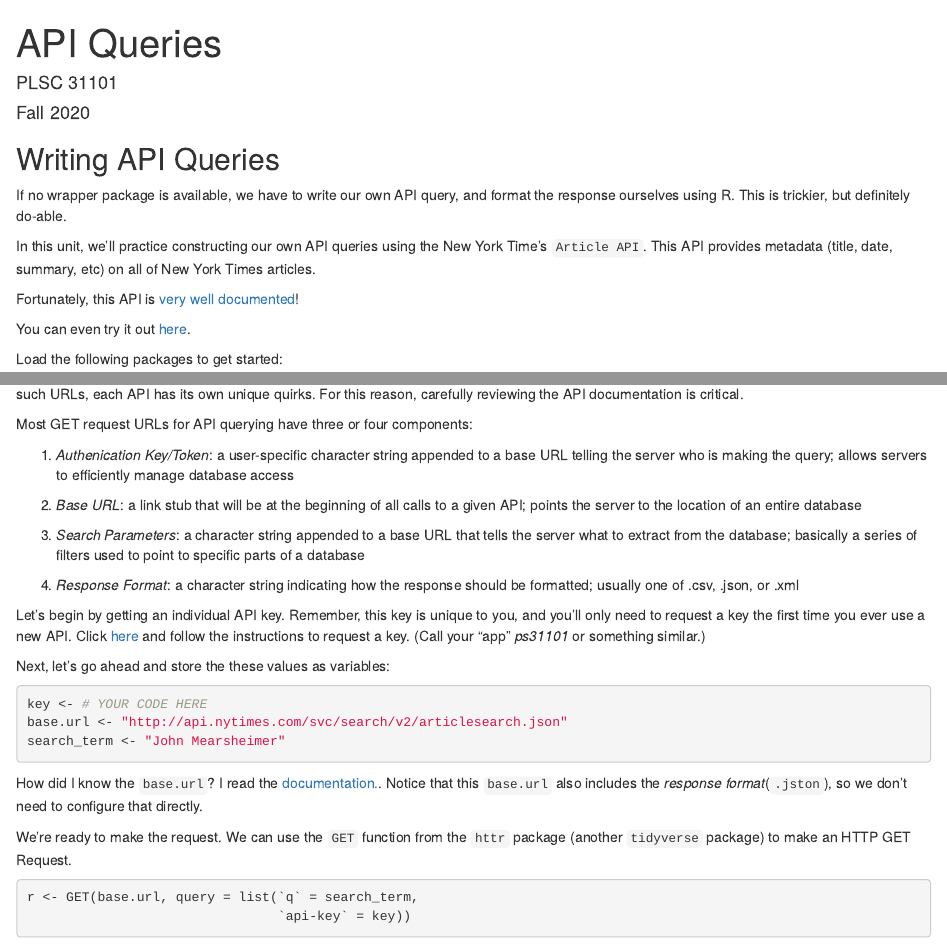
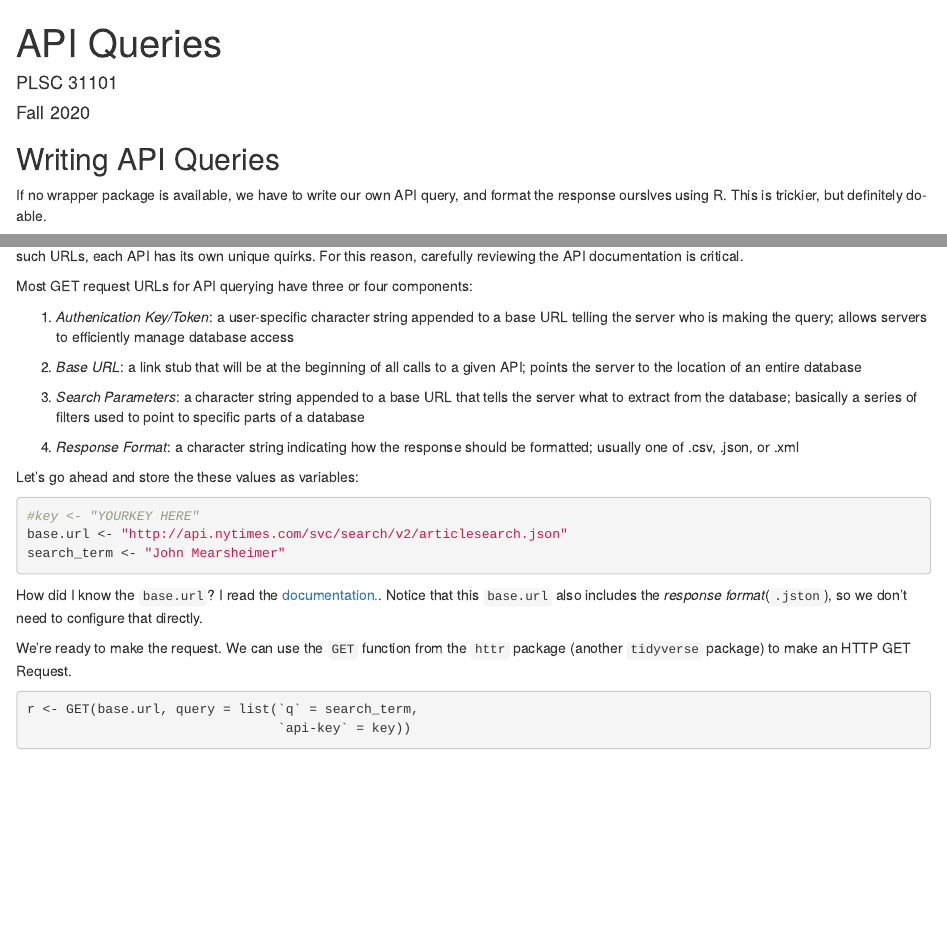
Before and after one commit to plsc-31101/13-APIs, an R Markdown document (13_3-Queries.Rmd): the page in a window 1100 px wide, from its top, and a second part further down, joined at a grey line. Rendered offline with R 4.5, knitr and Pandoc, with nearby package versions; some code elsewhere in the file could not run offline.

Commit message:
updates from ess

````diff
--- a/13_3-Queries.Rmd
+++ b/13_3-Queries.Rmd
@@ -8,7 +8,7 @@ output:
 
 ## Writing API Queries
 
-If no wrapper package is available, we have to write our own API query, and format the response ourselves using R. This is trickier, but definitely do-able.
+If no wrapper package is available, we have to write our own API query, and format the response ourslves using R. This is trickier, but definitely do-able.
 
 In this unit, we'll practice constructing our own API queries using the New York Time's `Article API`. This API provides metadata (title, date, summary, etc) on all of New York Times articles.
 
@@ -39,12 +39,14 @@ Most GET request URLs for API querying have three or four components:
 
 4. *Response Format*: a character string indicating how the response should be formatted; usually one of .csv, .json, or .xml
 
-Let's begin by getting an individual API key. Remember, this key is unique to you, and you'll only need to request a key the first time you ever use a new API. Click [here](https://developer.nytimes.com/get-started) and follow the instructions to request a key. (Call your "app" *ps31101* or something similar.)
+Let's go ahead and store the these values as variables:
 
-Next, let's go ahead and store the these values as variables:
+```{r include=FALSE}
+key <- "Onz0BobMTn2IRJ7krcT5RXHknkGLqiaI"
+```
 
 ```{r}
-key <- # YOUR CODE HERE
+#key <- "YOURKEY HERE"
 base.url <- "http://api.nytimes.com/svc/search/v2/articlesearch.json"
 search_term <- "John Mearsheimer"
 ```
````
Also changed, not shown: 13_3-Queries.Rmd (2 more changed lines), 1 other file.
